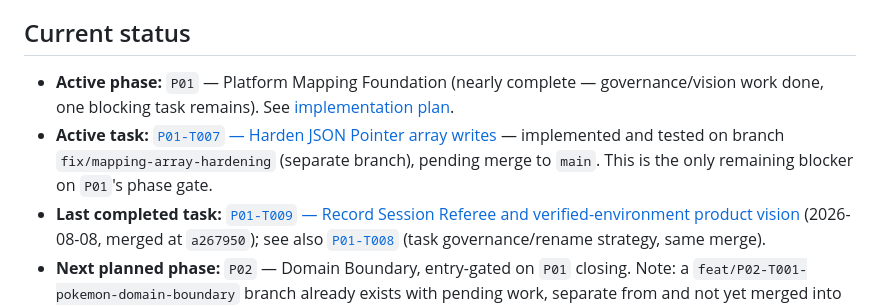
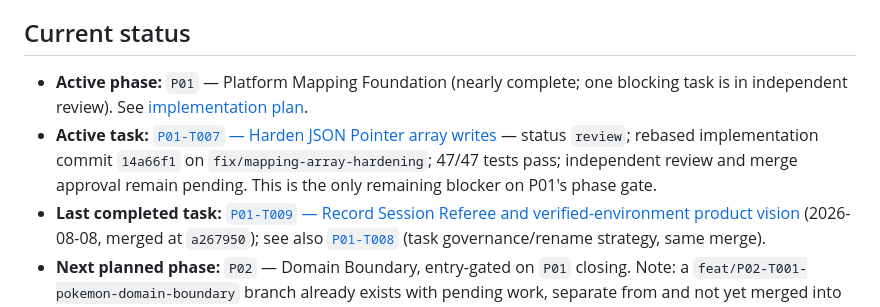
Before and after one commit to thehappycamper/emulator-overlay-engine, a Markdown page: docs/project/last-worked-on.md, the part around the change. GitHub-like rendering.

```diff
--- a/docs/project/last-worked-on.md
+++ b/docs/project/last-worked-on.md
@@ -4,8 +4,8 @@ This is a short pointer, not the project history. For full history, see `docs/ta
 
 ## Current status
 
-- **Active phase:** `P01` — Platform Mapping Foundation (nearly complete — governance/vision work done, one blocking task remains). See [implementation plan](implementation-plan.md).
-- **Active task:** [`P01-T007` — Harden JSON Pointer array writes](../tasks/P01/P01-T007.md) — implemented and tested on branch `fix/mapping-array-hardening` (separate branch), pending merge to `main`. This is the only remaining blocker on `P01`'s phase gate.
+- **Active phase:** `P01` — Platform Mapping Foundation (nearly complete; one blocking task is in independent review). See [implementation plan](implementation-plan.md).
+- **Active task:** [`P01-T007` — Harden JSON Pointer array writes](../tasks/P01/P01-T007.md) — status `review`; rebased implementation commit `14a66f1` on `fix/mapping-array-hardening`; 47/47 tests pass; independent review and merge approval remain pending. This is the only remaining blocker on P01's phase gate.
 - **Last completed task:** [`P01-T009` — Record Session Referee and verified-environment product vision](../tasks/P01/P01-T009.md) (2026-08-08, merged at `a267950`); see also [`P01-T008`](../tasks/P01/P01-T008.md) (task governance/rename strategy, same merge).
 - **Next planned phase:** `P02` — Domain Boundary, entry-gated on `P01` closing. Note: a `feat/P02-T001-pokemon-domain-boundary` branch already exists with pending work, separate from and not yet merged into `main`.
 
```
Also changed, not shown: docs/project/implementation-plan.md (+4 -4 lines), 1 other file.
